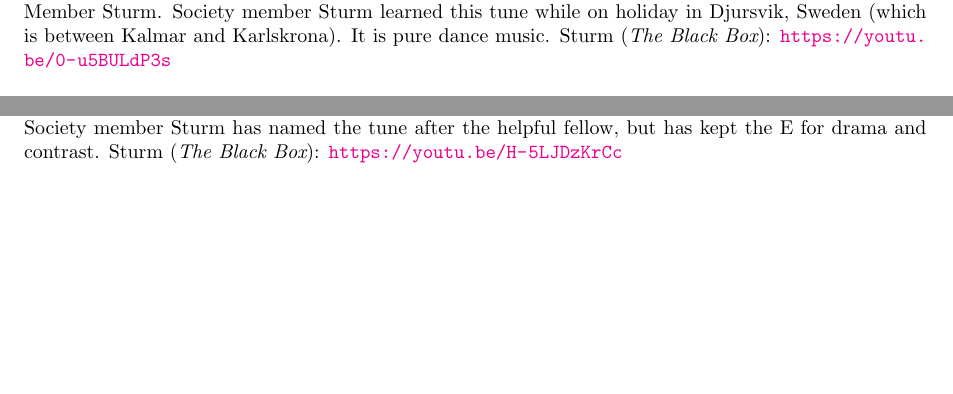
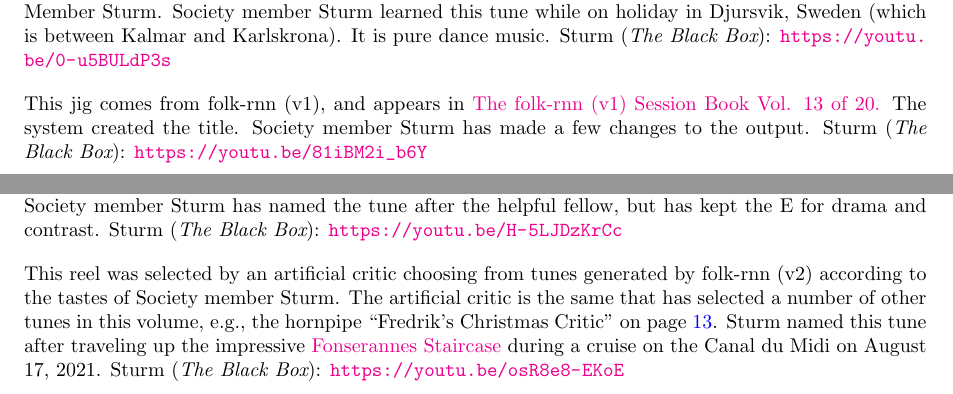
Before and after one commit to boblsturm/MFSocietyTunebook, a LaTeX book (MFtunes.tex): two parts of pages 15 and 19 of 30 before the commit and two parts of pages 16 and 20 of 30 after it, joined at a grey line, cut so that both start at the same text, the shorter picture padded with empty space. Compiled offline with pdfLaTeX.

Commit message:
Add files via upload

```diff
--- a/MFtunes.tex
+++ b/MFtunes.tex
@@ -523,6 +524,18 @@ Society member Sturm learned this tune while on holiday
 in Djursvik, Sweden (which is between Kalmar and Karlskrona).
 It is pure dance music.
 Sturm ({\em The Black Box}): \url{https://youtu.be/0-u5BULdP3s}
+
+\phantomsection
+\addcontentsline{toc}{subsection}{Irish Show, The}
+\index{Irish Show, The}\index{Jig ! Irish Show, The}\index{folk-rnn (v1) ! Jig: Irish Show, The}
+\hypertarget{jig:IrishShown}{\abcinput{IrishShow}}
+This jig comes from folk-rnn (v1), and appears in
+\href{https://highnoongmt.wordpress.com/2018/01/05/volumes-1-20-of-folk-rnn-v1-transcriptions}{The folk-rnn (v1) Session Book Vol. 13 of 20.}
+The system created the title.
+Society member Sturm has made a few changes to the output.
+Sturm ({\em The Black Box}): \url{https://youtu.be/81iBM2i_b6Y}
+
+
 
 \clearpage
 \section{Reel}
@@ -645,6 +658,19 @@ when it clearly should have ended on a G instead''.
 Society member Sturm has named the tune after the helpful fellow,
 but has kept the E for drama and contrast.
 Sturm ({\em The Black Box}): \url{https://youtu.be/H-5LJDzKrCc}
+
+\phantomsection
+\addcontentsline{toc}{subsection}{Fonserannes Staircase, The}
+\index{Fonserannes Staircase, The}\index{Reel ! Fonserannes Staircase, The}\index{folk-rnn (v2) ! Reel: Fonserannes Staircase, The}
+\hypertarget{reel:FonserannesStaircase}{\abcinput{FonserannesStaircase}}
+This reel was selected by an artificial critic choosing from tunes generated by folk-rnn (v2)
+according to the tastes of Society member Sturm.
+The artificial critic is the same that has selected a number of other tunes in this volume,
+e.g., the hornpipe ``Fredrik's Christmas Critic'' on page \pageref{hornpipe:FredriksChristmasCritic}.
+Sturm named this tune after traveling up the impressive
+\href{https://en.wikipedia.org/wiki/Fonseranes_Locks}{Fonserannes Staircase} during a
+cruise on the Canal du Midi on August 17, 2021.
+Sturm ({\em The Black Box}): \url{https://youtu.be/osR8e8-EKoE}
 
 \clearpage
 \section{Hornpipe}
```
Also changed, not shown: MFtunes.pdf, MFtunes.tex (5 more changed lines), 2 other files.
